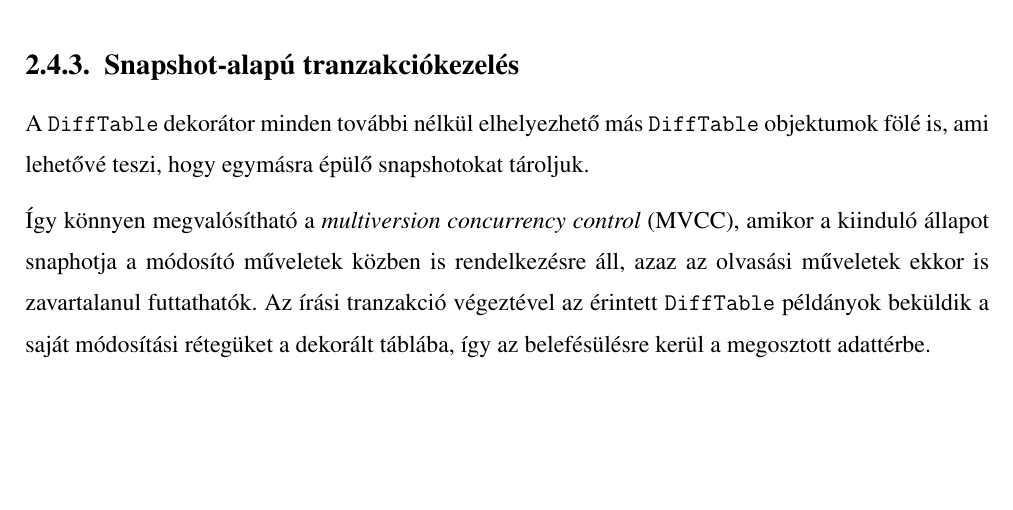
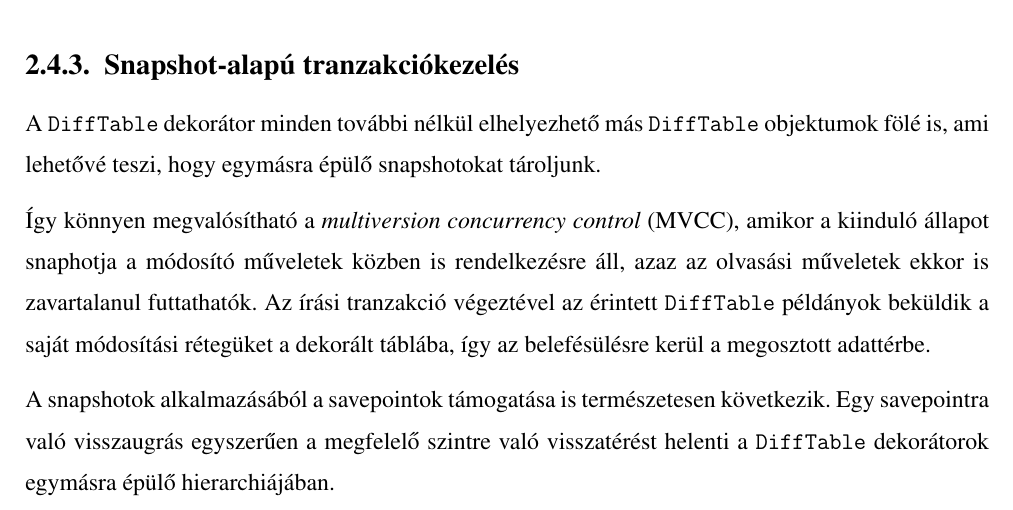
Before and after one commit to davidsusu/holodb-tdk, a LaTeX thesis (dolgozat/src/index.tex): part of page 38 of 41, cut so that both start at the same text, the shorter picture padded with empty space. Compiled offline with pdfLaTeX.

Commit message:
Updated: 1 file changed, 4 insertions(+), 1 deletion(-)
M  dolgozat/src/index.tex

```diff
--- a/dolgozat/src/index.tex
+++ b/dolgozat/src/index.tex
@@ -1476,7 +1476,7 @@ miközben visszaállítjuk a \texttt{READ} státuszt.
 \subsection{Snapshot-alapú tranzakciókezelés}
 
 A \texttt{DiffTable} dekorátor minden további nélkül elhelyezhető
-más \texttt{DiffTable} objektumok fölé is, ami lehetővé teszi, hogy egymásra épülő snapshotokat tároljuk.
+más \texttt{DiffTable} objektumok fölé is, ami lehetővé teszi, hogy egymásra épülő snapshotokat tároljunk.
 
 Így könnyen megvalósítható a \textit{multiversion concurrency control} (MVCC),
 amikor a kiinduló állapot snaphotja a módosító műveletek közben is rendelkezésre áll,
@@ -1485,6 +1485,9 @@ Az írási tranzakció végeztével az érintett \texttt{DiffTable} példányok
 beküldik a saját módosítási rétegüket a dekorált táblába,
 így az belefésülésre kerül a megosztott adattérbe.
 
+A snapshotok alkalmazásából a savepointok támogatása is természetesen következik.
+Egy savepointra való visszaugrás egyszerűen a megfelelő szintre való visszatérést helenti
+a \texttt{DiffTable} dekorátorok egymásra épülő hierarchiájában.
 
 \chapter{Gyakorlati eredmények}
 
```
